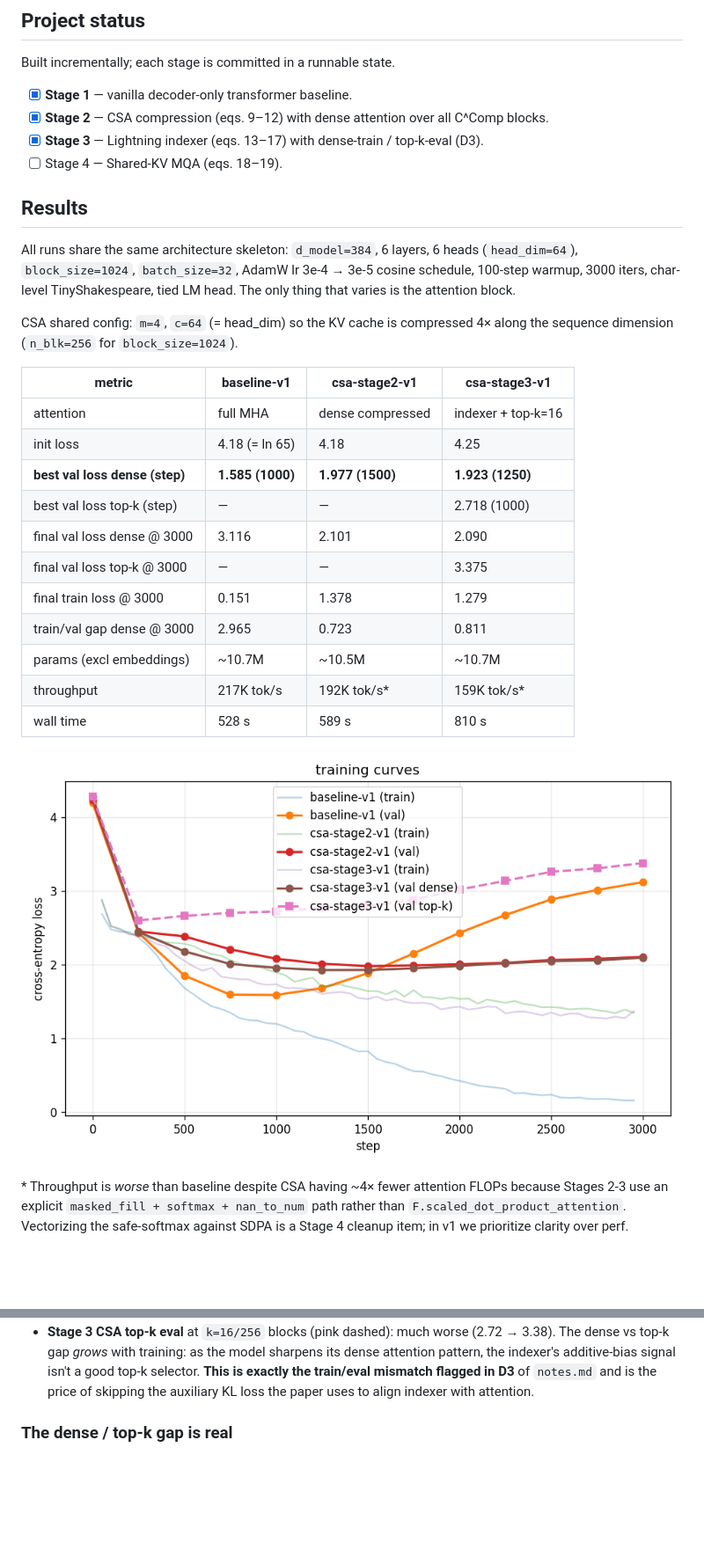
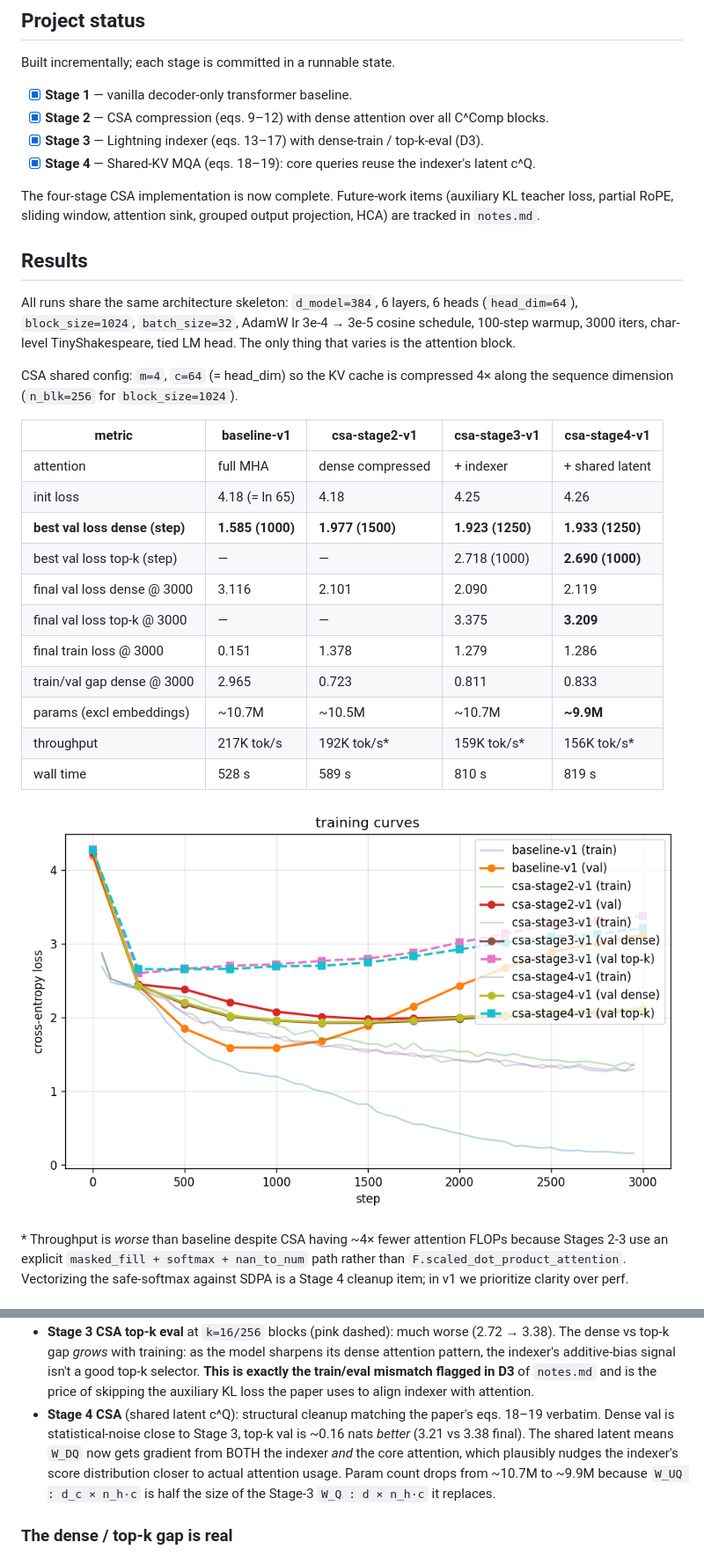
Before and after one commit to BrettCleary/mini-deepseek-v4, a Markdown page: README.md, 2 parts joined by grey strips. Shown at 88% size. Drawn GitHub-style; pictures changed too: results/all_stages.png (added); blank space fills up the shorter version.

```diff
--- a/README.md
+++ b/README.md
@@ -17,7 +17,11 @@ Built incrementally; each stage is committed in a runnable state.
 - [x] **Stage 1** — vanilla decoder-only transformer baseline.
 - [x] **Stage 2** — CSA compression (eqs. 9–12) with dense attention over all C^Comp blocks.
 - [x] **Stage 3** — Lightning indexer (eqs. 13–17) with dense-train / top-k-eval (D3).
-- [ ] Stage 4 — Shared-KV MQA (eqs. 18–19).
+- [x] **Stage 4** — Shared-KV MQA (eqs. 18–19): core queries reuse the indexer's latent c^Q.
+
+The four-stage CSA implementation is now complete. Future-work items (auxiliary
+KL teacher loss, partial RoPE, sliding window, attention sink, grouped output
+projection, HCA) are tracked in `notes.md`.
 
 ## Results
 
@@ -29,21 +33,21 @@ tied LM head. The only thing that varies is the attention block.
 CSA shared config: `m=4`, `c=64` (= head_dim) so the KV cache is compressed
 4× along the sequence dimension (`n_blk=256` for `block_size=1024`).
 
-| metric                          | baseline-v1     | csa-stage2-v1   | csa-stage3-v1            |
-| ------------------------------- | --------------- | --------------- | ------------------------ |
-| attention                       | full MHA        | dense compressed | indexer + top-k=16       |
-| init loss                       | 4.18 (= ln 65)  | 4.18            | 4.25                     |
-| **best val loss dense (step)**  | **1.585 (1000)** | **1.977 (1500)** | **1.923 (1250)**         |
-| best val loss top-k (step)      | —               | —               | 2.718 (1000)             |
-| final val loss dense @ 3000     | 3.116           | 2.101           | 2.090                    |
-| final val loss top-k @ 3000     | —               | —               | 3.375                    |
-| final train loss @ 3000         | 0.151           | 1.378           | 1.279                    |
-| train/val gap dense @ 3000      | 2.965           | 0.723           | 0.811                    |
-| params (excl embeddings)        | ~10.7M          | ~10.5M          | ~10.7M                   |
-| throughput                      | 217K tok/s      | 192K tok/s\*    | 159K tok/s\*             |
-| wall time                       | 528 s           | 589 s           | 810 s                    |
+| metric                          | baseline-v1     | csa-stage2-v1   | csa-stage3-v1   | csa-stage4-v1   |
+| ------------------------------- | --------------- | --------------- | --------------- | --------------- |
+| attention                       | full MHA        | dense compressed | + indexer       | + shared latent |
+| init loss                       | 4.18 (= ln 65)  | 4.18            | 4.25            | 4.26            |
+| **best val loss dense (step)**  | **1.585 (1000)** | **1.977 (1500)** | **1.923 (1250)** | **1.933 (1250)** |
+| best val loss top-k (step)      | —               | —               | 2.718 (1000)    | **2.690 (1000)** |
+| final val loss dense @ 3000     | 3.116           | 2.101           | 2.090           | 2.119           |
+| final val loss top-k @ 3000     | —               | —               | 3.375           | **3.209**       |
+| final train loss @ 3000         | 0.151           | 1.378           | 1.279           | 1.286           |
+| train/val gap dense @ 3000      | 2.965           | 0.723           | 0.811           | 0.833           |
+| params (excl embeddings)        | ~10.7M          | ~10.5M          | ~10.7M          | **~9.9M**       |
+| throughput                      | 217K tok/s      | 192K tok/s\*    | 159K tok/s\*    | 156K tok/s\*    |
+| wall time                       | 528 s           | 589 s           | 810 s           | 819 s           |
 
-![3-way comparison](results/baseline_vs_csa-stage2_vs_csa-stage3.png)
+![all stages](results/all_stages.png)
 
 \* Throughput is *worse* than baseline despite CSA having ~4× fewer attention
 FLOPs because Stages 2-3 use an explicit `masked_fill + softmax + nan_to_num`
@@ -68,6 +72,14 @@ against SDPA is a Stage 4 cleanup item; in v1 we prioritize clarity over perf.
   isn't a good top-k selector. **This is exactly the train/eval mismatch
   flagged in D3** of `notes.md` and is the price of skipping the auxiliary
   KL loss the paper uses to align indexer with attention.
+- **Stage 4 CSA** (shared latent c^Q): structural cleanup matching the
+  paper's eqs. 18–19 verbatim. Dense val is statistical-noise close to
+  Stage 3, top-k val is ~0.16 nats *better* (3.21 vs 3.38 final). The
+  shared latent means `W_DQ` now gets gradient from BOTH the indexer
+  *and* the core attention, which plausibly nudges the indexer's score
+  distribution closer to actual attention usage. Param count drops from
+  ~10.7M to ~9.9M because `W_UQ : d_c × n_h·c` is half the size of the
+  Stage-3 `W_Q : d × n_h·c` it replaces.
 
 ### The dense / top-k gap is real
 
```
Also changed, not shown: 4 other files.
